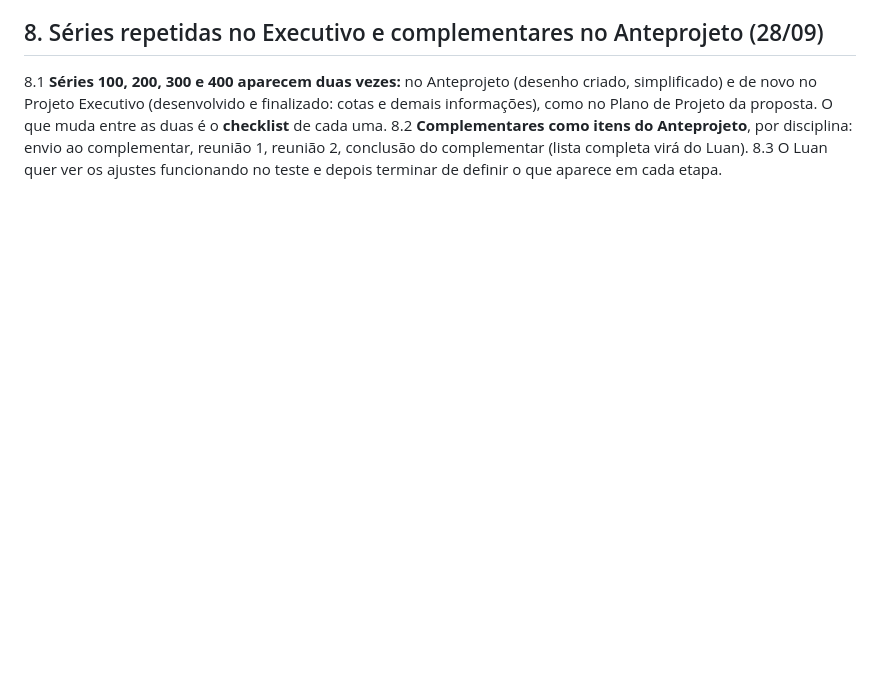
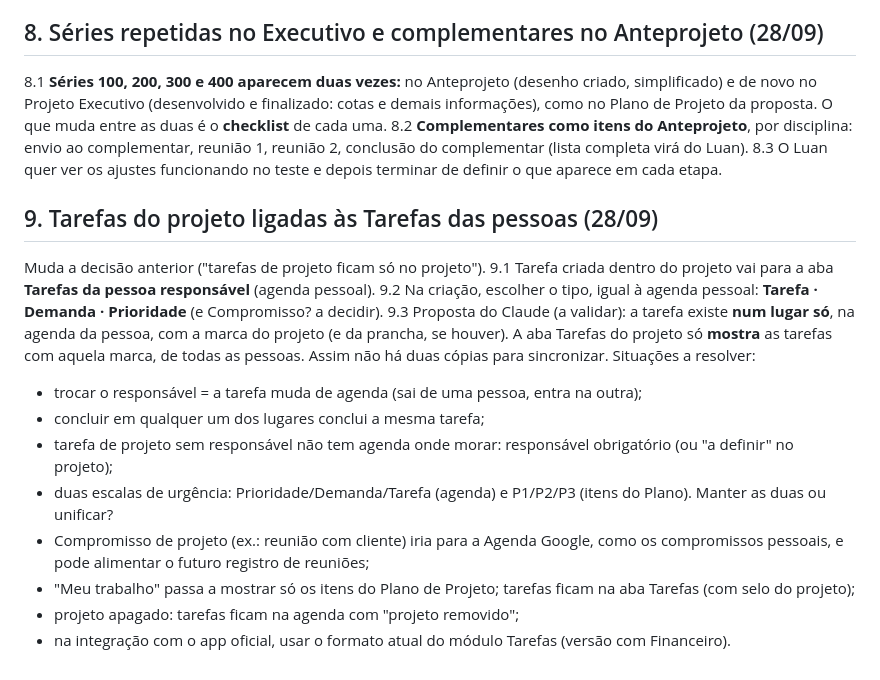
Before and after one commit to TrilhaArq/TrilhaArq---Processos, a Markdown page: manual-trilha/AJUSTES-TESTE.md, the part around the change. GitHub-like rendering; blank space fills up the shorter version.

Commit message:
Ajustes do teste: item 9 (tarefas do projeto na agenda da pessoa)
Co-Authored-By: Claude Opus 5.5 <noreply@anthropic.com>
Claude-Session: https://claude.ai/code/session_01TxkmTfK7GfNDVivJR23FLw

```diff
--- a/manual-trilha/AJUSTES-TESTE.md
+++ b/manual-trilha/AJUSTES-TESTE.md
@@ -119,3 +119,22 @@ Mantém os ajustes 3 e 4 (itens clicáveis com desenhos, situação com escolhas
 8.2 **Complementares como itens do Anteprojeto**, por disciplina: envio ao complementar, reunião 1, reunião 2,
     conclusão do complementar (lista completa virá do Luan).
 8.3 O Luan quer ver os ajustes funcionando no teste e depois terminar de definir o que aparece em cada etapa.
+
+## 9. Tarefas do projeto ligadas às Tarefas das pessoas (28/09)
+
+Muda a decisão anterior ("tarefas de projeto ficam só no projeto").
+9.1 Tarefa criada dentro do projeto vai para a aba **Tarefas da pessoa responsável** (agenda pessoal).
+9.2 Na criação, escolher o tipo, igual à agenda pessoal: **Tarefa · Demanda · Prioridade** (e Compromisso? a decidir).
+9.3 Proposta do Claude (a validar): a tarefa existe **num lugar só**, na agenda da pessoa, com a marca do projeto
+    (e da prancha, se houver). A aba Tarefas do projeto só **mostra** as tarefas com aquela marca, de todas as
+    pessoas. Assim não há duas cópias para sincronizar.
+Situações a resolver:
+- trocar o responsável = a tarefa muda de agenda (sai de uma pessoa, entra na outra);
+- concluir em qualquer um dos lugares conclui a mesma tarefa;
+- tarefa de projeto sem responsável não tem agenda onde morar: responsável obrigatório (ou "a definir" no projeto);
+- duas escalas de urgência: Prioridade/Demanda/Tarefa (agenda) e P1/P2/P3 (itens do Plano). Manter as duas ou unificar?
+- Compromisso de projeto (ex.: reunião com cliente) iria para a Agenda Google, como os compromissos pessoais,
+  e pode alimentar o futuro registro de reuniões;
+- "Meu trabalho" passa a mostrar só os itens do Plano de Projeto; tarefas ficam na aba Tarefas (com selo do projeto);
+- projeto apagado: tarefas ficam na agenda com "projeto removido";
+- na integração com o app oficial, usar o formato atual do módulo Tarefas (versão com Financeiro).
```
